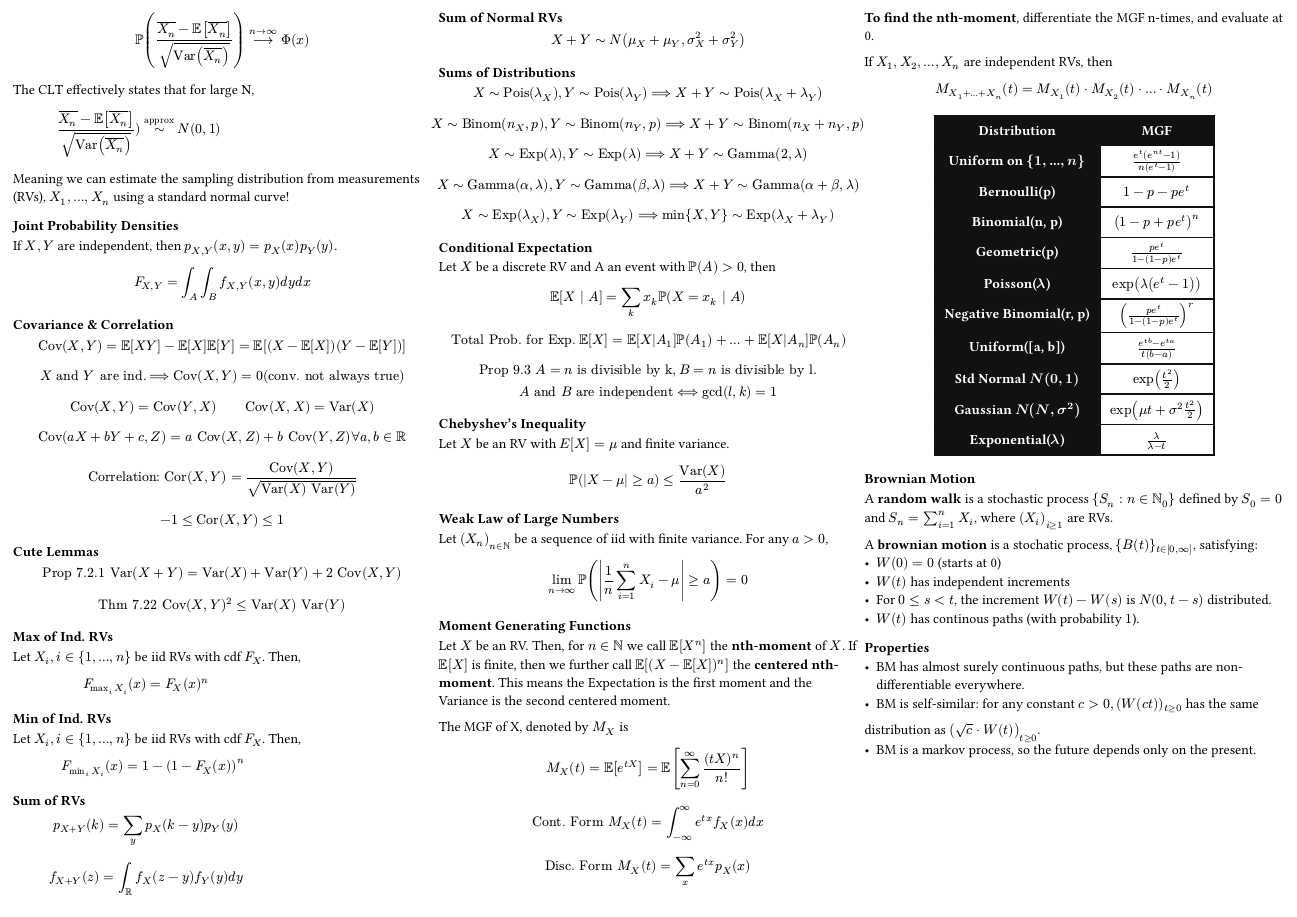
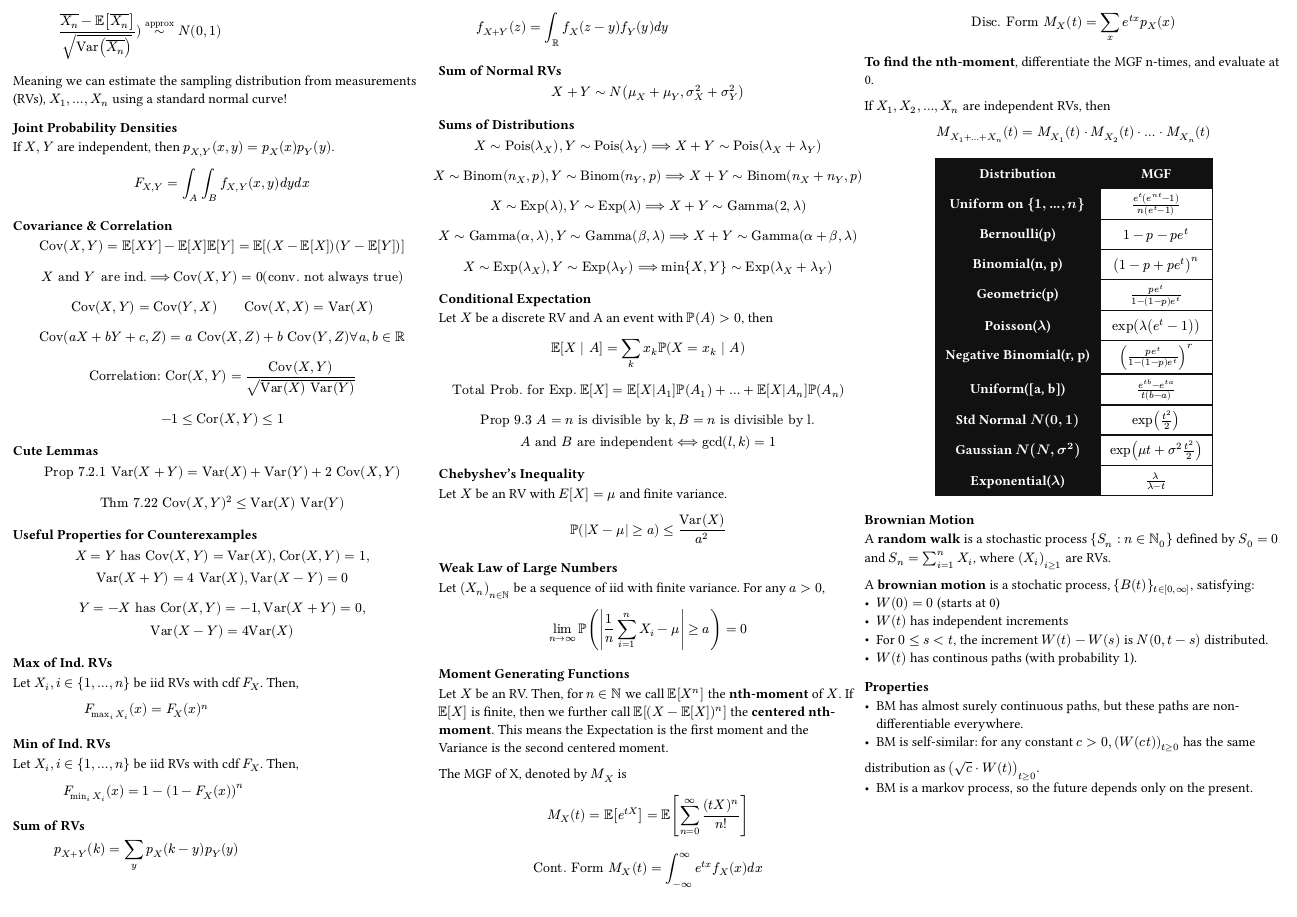
Before and after one commit to python151/UoE-Year-2-Cheatsheets, a Typst document (prob/prob.typ, which reads prob/section7.typ): page 2 of 2. The pictures show the PDF file prob/prob.pdf that the author committed with the source.

Commit message:
Final fix and done

```diff
--- a/prob/section7.typ
+++ b/prob/section7.typ
@@ -21,3 +21,12 @@ $ -1 lt.eq Cor(X, Y) lt.eq 1 $
 
 $ "Prop 7.2.1" Var(X + Y) = Var(X) + Var(Y) + 2 Cov(X, Y) $
 $ "Thm 7.22" Cov(X, Y)^2 lt.eq Var(X) Var(Y) $
+
+==== Useful Properties for Counterexamples
+
+#let Cov = "Cov"
+#let Var = "Var"
+#let Cor = "Cor"
+
+$ X=Y "has" Cov(X, Y) = Var(X), Cor(X, Y) = 1, #linebreak() Var(X+Y) = 4 Var(X), Var(X - Y) = 0 $
+$ Y=-X "has" Cor(X, Y) = -1, Var(X+Y)=0, #linebreak() Var(X-Y)=4Var(X) $
```
Also changed, not shown: prob/prob.typ (+1 -1 lines), prob/section6.typ (+2 -2 lines), prob/prob.pdf, prob/section10.typ (line endings or trailing spaces).
